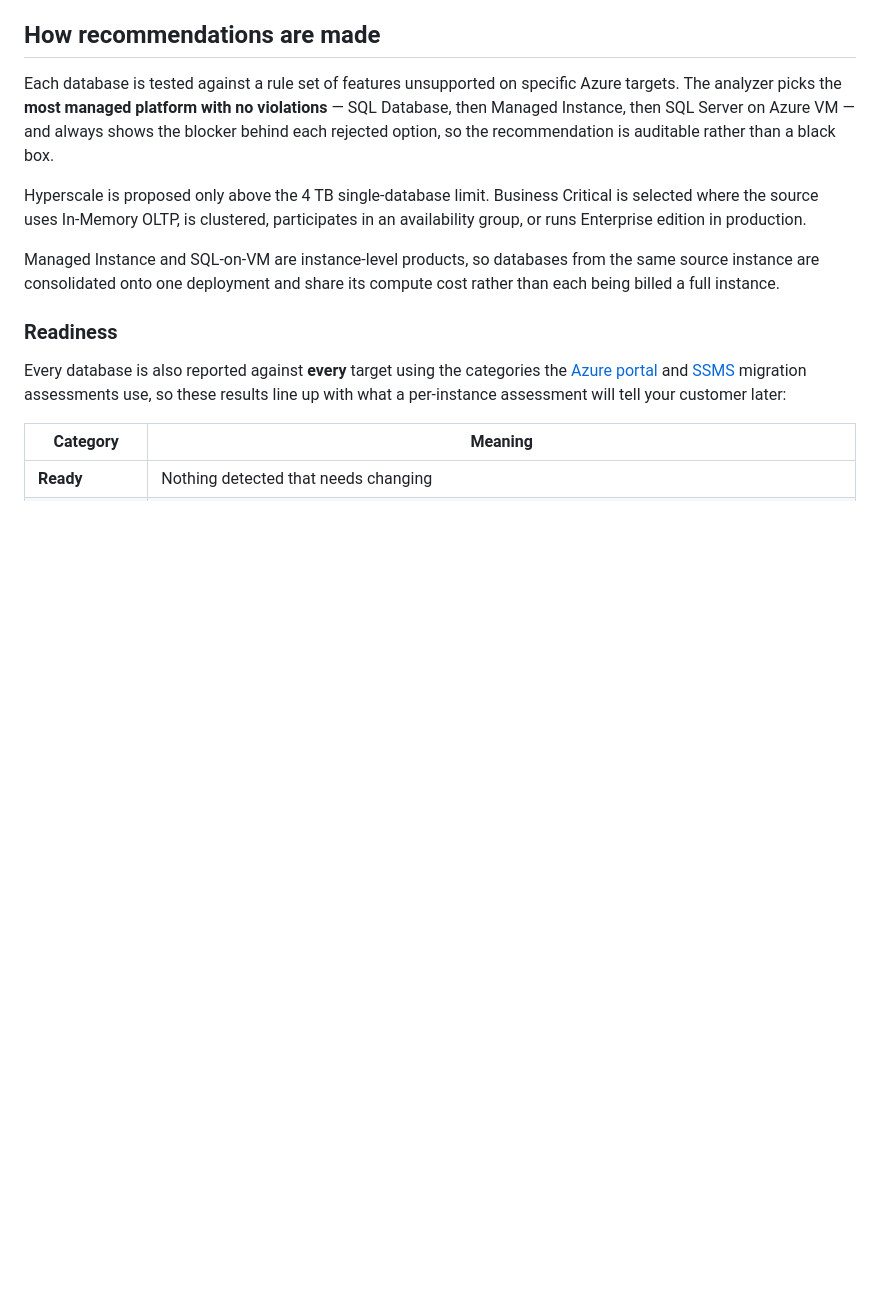
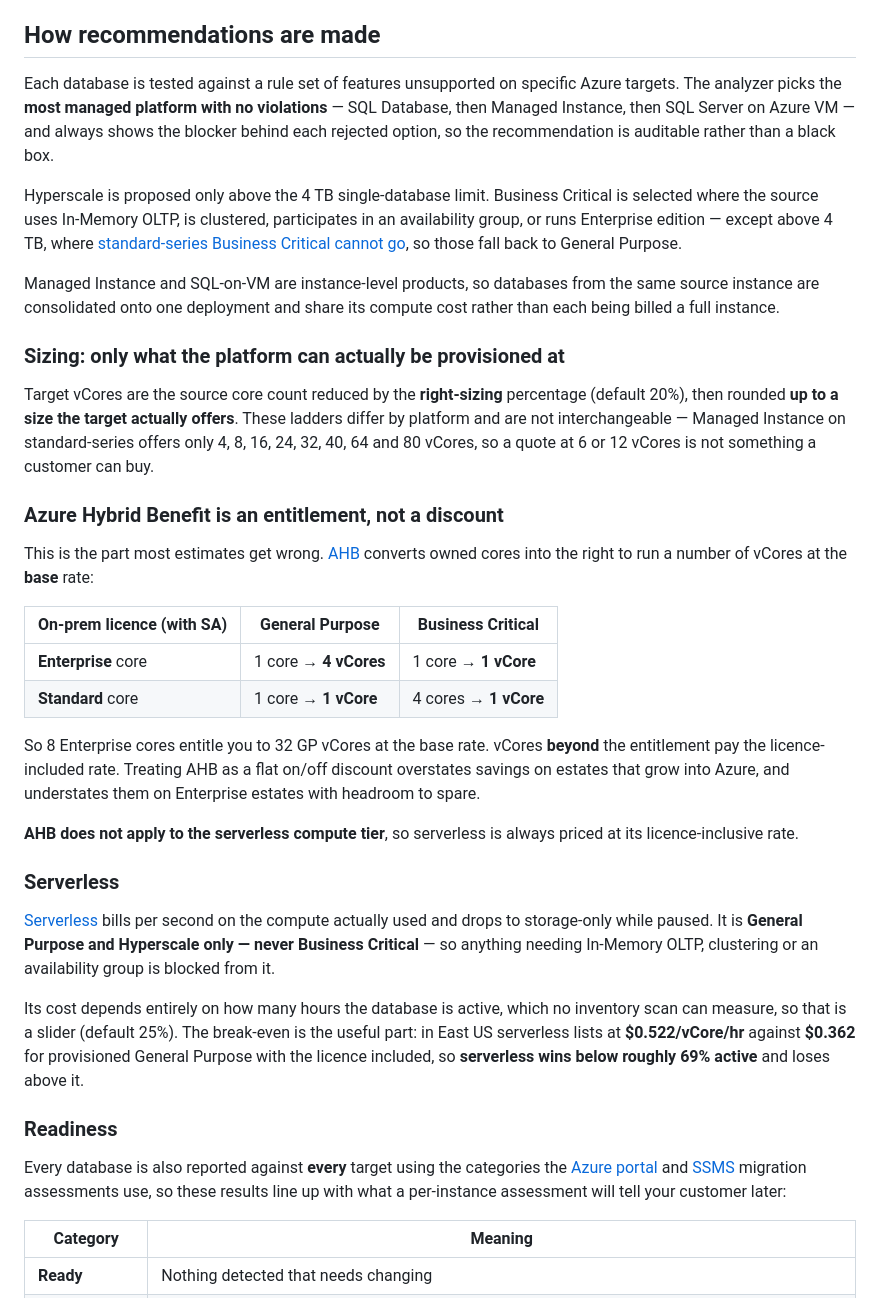
Before and after one commit to krishna-sunkavalli/sql-estate-analyzer, a Markdown page: README.md, the part around the change. Rendered like a GitHub page; blank space fills up the shorter version.

```diff
--- a/README.md
+++ b/README.md
@@ -277,11 +277,54 @@ rather than a black box.
 
 Hyperscale is proposed only above the 4 TB single-database limit. Business Critical
 is selected where the source uses In-Memory OLTP, is clustered, participates in an
-availability group, or runs Enterprise edition in production.
+availability group, or runs Enterprise edition — except above 4 TB, where
+[standard-series Business Critical cannot go](https://learn.microsoft.com/azure/azure-sql/managed-instance/resource-limits),
+so those fall back to General Purpose.
 
 Managed Instance and SQL-on-VM are instance-level products, so databases from the
 same source instance are consolidated onto one deployment and share its compute
 cost rather than each being billed a full instance.
+
+### Sizing: only what the platform can actually be provisioned at
+
+Target vCores are the source core count reduced by the **right-sizing** percentage
+(default 20%), then rounded **up to a size the target actually offers**. These
+ladders differ by platform and are not interchangeable — Managed Instance on
+standard-series offers only 4, 8, 16, 24, 32, 40, 64 and 80 vCores, so a quote at
+6 or 12 vCores is not something a customer can buy.
+
+### Azure Hybrid Benefit is an entitlement, not a discount
+
+This is the part most estimates get wrong.
+[AHB](https://learn.microsoft.com/azure/azure-sql/azure-hybrid-benefit) converts
+owned cores into the right to run a number of vCores at the **base** rate:
+
+| On-prem licence (with SA) | General Purpose | Business Critical |
+|---|---|---|
+| **Enterprise** core | 1 core → **4 vCores** | 1 core → **1 vCore** |
+| **Standard** core | 1 core → **1 vCore** | 4 cores → **1 vCore** |
+
+So 8 Enterprise cores entitle you to 32 GP vCores at the base rate. vCores
+**beyond** the entitlement pay the licence-included rate. Treating AHB as a flat
+on/off discount overstates savings on estates that grow into Azure, and
+understates them on Enterprise estates with headroom to spare.
+
+**AHB does not apply to the serverless compute tier**, so serverless is always
+priced at its licence-inclusive rate.
+
+### Serverless
+
+[Serverless](https://learn.microsoft.com/azure/azure-sql/database/serverless-tier-overview)
+bills per second on the compute actually used and drops to storage-only while
+paused. It is **General Purpose and Hyperscale only — never Business Critical** —
+so anything needing In-Memory OLTP, clustering or an availability group is blocked
+from it.
+
+Its cost depends entirely on how many hours the database is active, which no
+inventory scan can measure, so that is a slider (default 25%). The break-even is
+the useful part: in East US serverless lists at **$0.522/vCore/hr** against
+**$0.362** for provisioned General Purpose with the licence included, so
+**serverless wins below roughly 69% active** and loses above it.
 
 ### Readiness
 
```
Also changed, not shown: docs/img/shot-cost.png, docs/img/shot-summary.png, docs/img/shot-targets.png, 7 other files.
